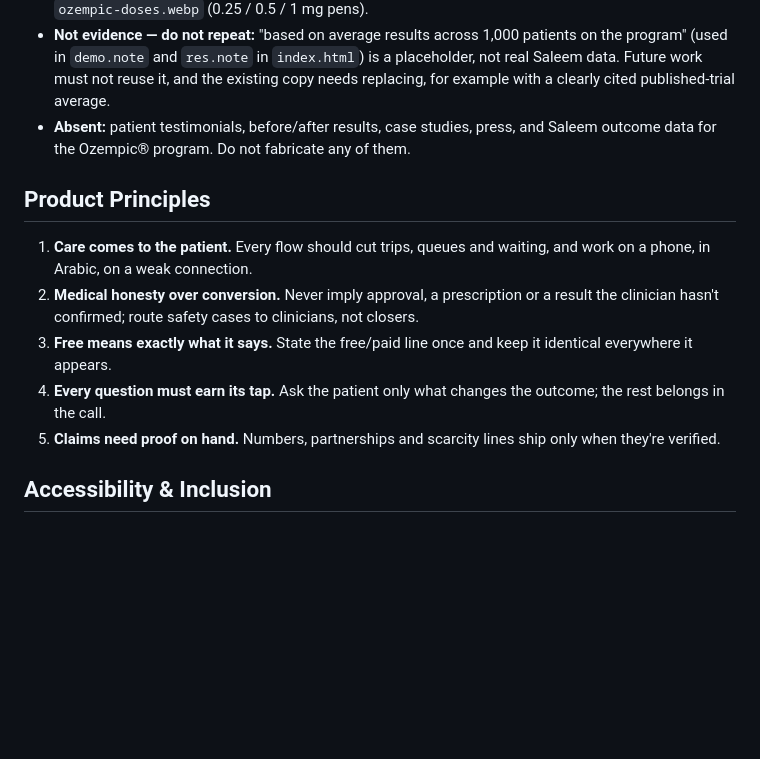
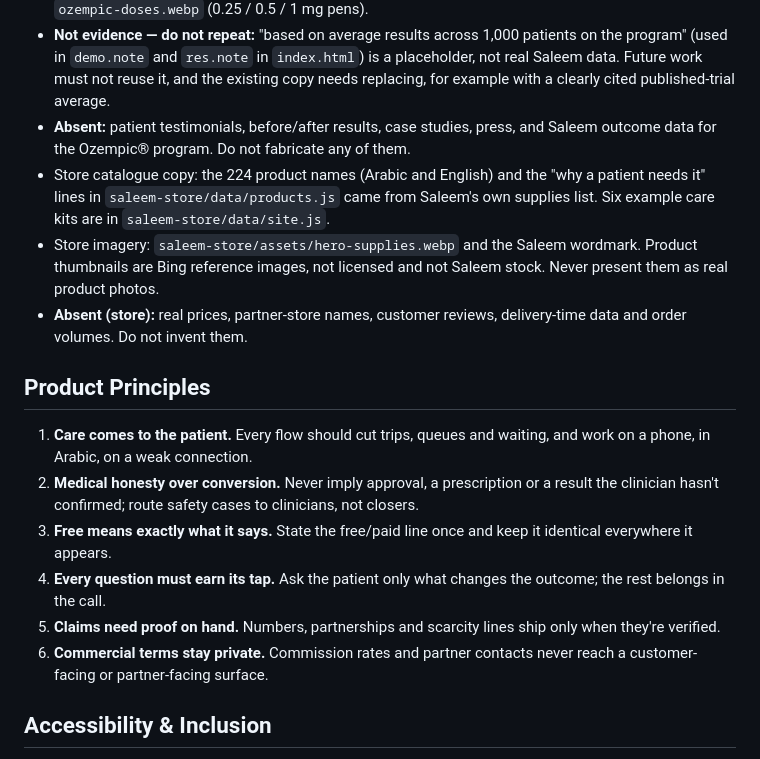
Before and after one commit to muhammedlak-commits/idk, a Markdown page: PRODUCT.md, the part around one of its changes. Rendered like a GitHub page; blank space fills up the shorter version.

```diff
--- a/PRODUCT.md
+++ b/PRODUCT.md
@@ -112,6 +185,14 @@ over the counter.
   example with a clearly cited published-trial average.
 - **Absent:** patient testimonials, before/after results, case studies, press, and Saleem
   outcome data for the Ozempic® program. Do not fabricate any of them.
+- Store catalogue copy: the 224 product names (Arabic and English) and the "why a patient
+  needs it" lines in `saleem-store/data/products.js` came from Saleem's own supplies list.
+  Six example care kits are in `saleem-store/data/site.js`.
+- Store imagery: `saleem-store/assets/hero-supplies.webp` and the Saleem wordmark. Product
+  thumbnails are Bing reference images, not licensed and not Saleem stock. Never present
+  them as real product photos.
+- **Absent (store):** real prices, partner-store names, customer reviews, delivery-time data
+  and order volumes. Do not invent them.
 
 ## Product Principles
 
@@ -125,6 +206,8 @@ over the counter.
    rest belongs in the call.
 5. **Claims need proof on hand.** Numbers, partnerships and scarcity lines ship only when
    they're verified.
+6. **Commercial terms stay private.** Commission rates and partner contacts never reach a
+   customer-facing or partner-facing surface.
 
 ## Accessibility & Inclusion
 
```
Also changed, not shown: other parts of PRODUCT.md (+73 -0 lines).
